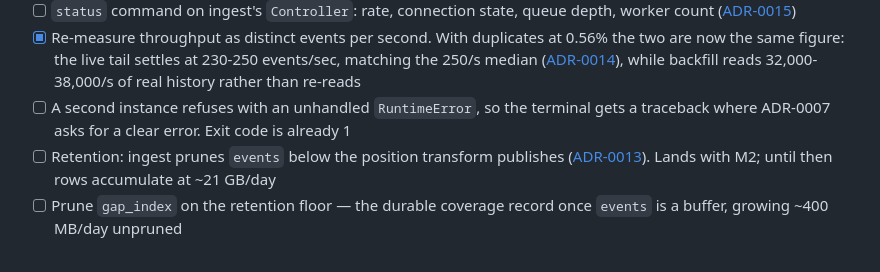
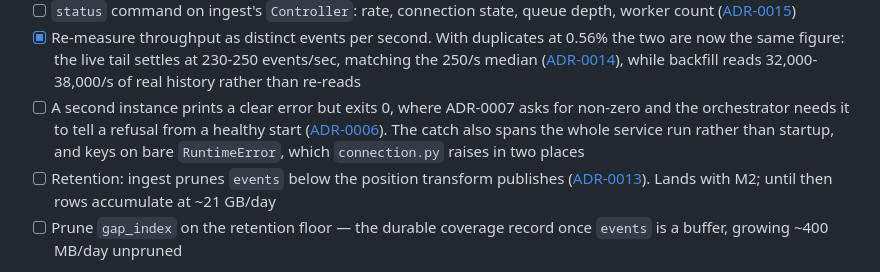
Before and after one commit to joshlizana/sup, a Markdown page: docs/TODO.md, the part around the change. GitHub-like rendering.

Commit message:
docs: the double-start refusal now exits 0
The traceback is fixed by catching RuntimeError at the CLI, but catching
it also swallows the non-zero exit ADR-0007 specifies and ADR-0006's
orchestrator reads. Verified: 'Error: ingest service is already running.'
followed by exit code 0.

```diff
--- a/docs/TODO.md
+++ b/docs/TODO.md
@@ -83,9 +83,11 @@ documented `uv` command, with no manual steps.
       events/sec, matching the 250/s median
       ([ADR-0014](adr/0014-mart-grain-and-transform-cadence.md)), while
       backfill reads 32,000-38,000/s of real history rather than re-reads
-- [ ] A second instance refuses with an unhandled `RuntimeError`, so the
-      terminal gets a traceback where ADR-0007 asks for a clear error. Exit
-      code is already 1
+- [ ] A second instance prints a clear error but exits 0, where ADR-0007 asks
+      for non-zero and the orchestrator needs it to tell a refusal from a
+      healthy start ([ADR-0006](adr/0006-cli-orchestration-model.md)). The
+      catch also spans the whole service run rather than startup, and keys on
+      bare `RuntimeError`, which `connection.py` raises in two places
 - [ ] Retention: ingest prunes `events` below the position transform
       publishes ([ADR-0013](adr/0013-service-owned-pruning.md)). Lands with
       M2; until then rows accumulate at ~21 GB/day
```
